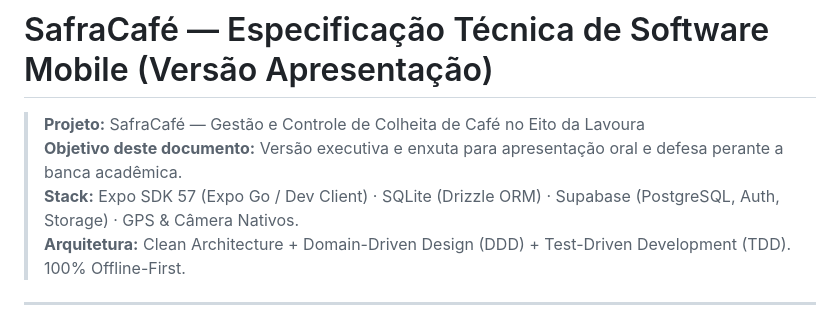
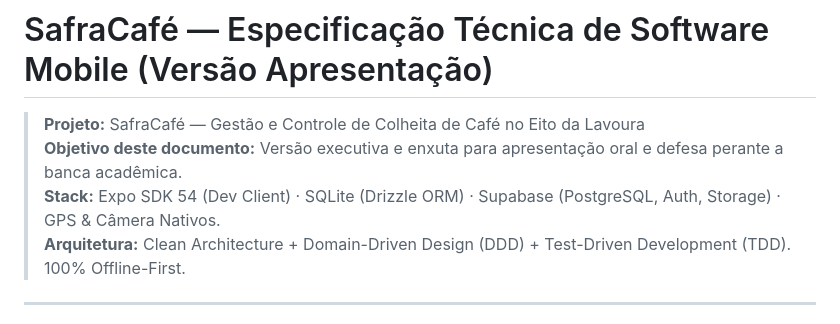
Before and after one commit to JoaoPedroScalioni/MOBILEEE, a Markdown page: docs/documento-software-mobile-apresentacao.md, the part around the change. GitHub-like rendering.

```diff
--- a/docs/documento-software-mobile-apresentacao.md
+++ b/docs/documento-software-mobile-apresentacao.md
@@ -2,7 +2,7 @@
 
 > **Projeto:** SafraCafé — Gestão e Controle de Colheita de Café no Eito da Lavoura
 > **Objetivo deste documento:** Versão executiva e enxuta para apresentação oral e defesa perante a banca acadêmica.
-> **Stack:** Expo SDK 57 (Expo Go / Dev Client) · SQLite (Drizzle ORM) · Supabase (PostgreSQL, Auth, Storage) · GPS & Câmera Nativos.
+> **Stack:** Expo SDK 54 (Dev Client) · SQLite (Drizzle ORM) · Supabase (PostgreSQL, Auth, Storage) · GPS & Câmera Nativos.
 > **Arquitetura:** Clean Architecture + Domain-Driven Design (DDD) + Test-Driven Development (TDD). 100% Offline-First.
 
 ---
```
Also changed, not shown: docs/documento-software-mobile.md (+3 -3 lines).
